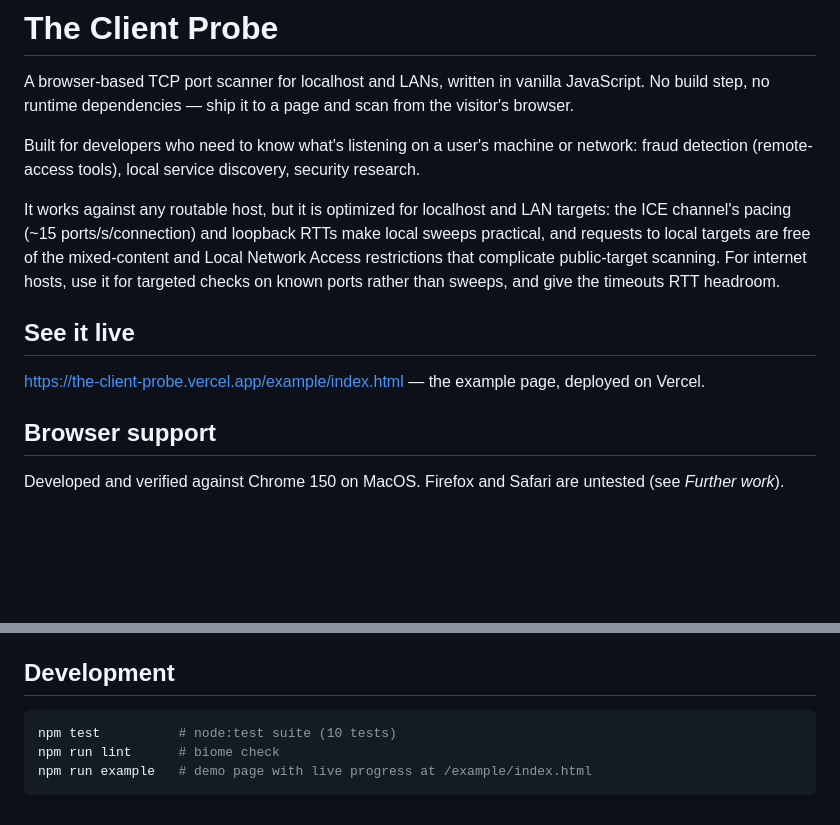
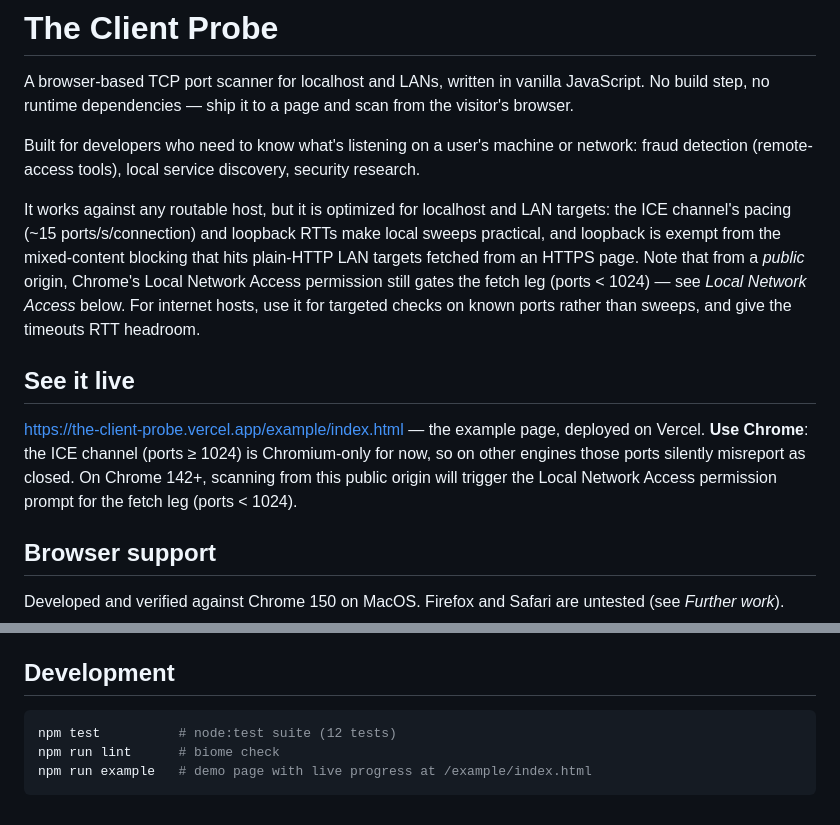
Before and after one commit to vc0d35/the-client-probe, a Markdown page: README.md, 2 parts joined by grey strips. GitHub-like rendering; blank space fills up the shorter version.

Commit message:
Tweak readme
Signed-off-by: v_c0d35 <vini.andrade.dev@gmail.com>

````diff
--- a/README.md
+++ b/README.md
@@ -10,15 +10,21 @@ security research.
 
 It works against any routable host, but it is optimized for localhost and
 LAN targets: the ICE channel's pacing (~15 ports/s/connection) and loopback
-RTTs make local sweeps practical, and requests to local targets are free of
-the mixed-content and Local Network Access restrictions that complicate
-public-target scanning. For internet hosts, use it for targeted checks on
-known ports rather than sweeps, and give the timeouts RTT headroom.
+RTTs make local sweeps practical, and loopback is exempt from the
+mixed-content blocking that hits plain-HTTP LAN targets fetched from an
+HTTPS page. Note that from a *public* origin, Chrome's Local Network
+Access permission still gates the fetch leg (ports < 1024) — see
+*Local Network Access* below. For internet hosts, use it for targeted
+checks on known ports rather than sweeps, and give the timeouts RTT
+headroom.
 
 ## See it live
 
 <https://the-client-probe.vercel.app/example/index.html> — the example page,
-deployed on Vercel.
+deployed on Vercel. **Use Chrome**: the ICE channel (ports ≥ 1024) is
+Chromium-only for now, so on other engines those ports silently misreport
+as closed. On Chrome 142+, scanning from this public origin will trigger
+the Local Network Access permission prompt for the fetch leg (ports < 1024).
 
 ## Browser support
 
@@ -222,7 +228,7 @@ color-coded results as they're found: green for `open`, amber for
 ## Development
 
 ```sh
-npm test          # node:test suite (10 tests)
+npm test          # node:test suite (12 tests)
 npm run lint      # biome check
 npm run example   # demo page with live progress at /example/index.html
 ```
````
